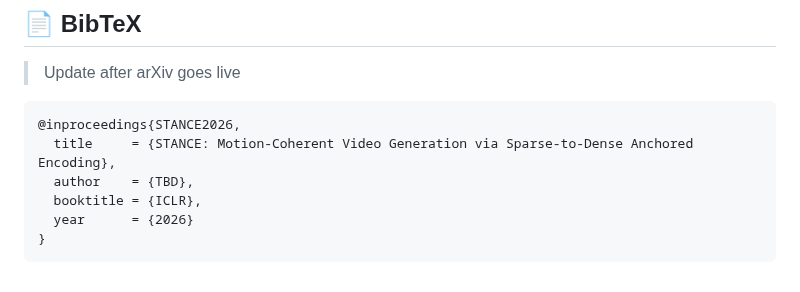
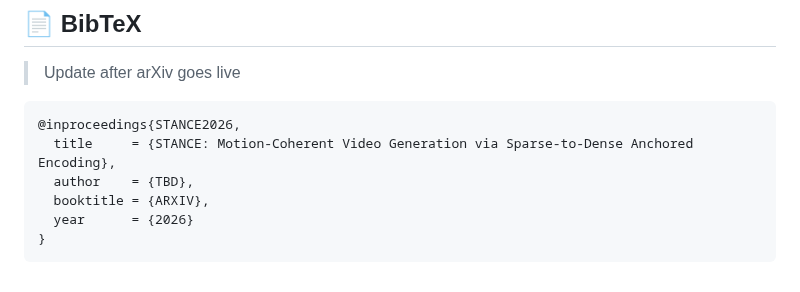
Before and after one commit to EnVision-Research/STANCE, a Markdown page: README.md, the part around the change. Rendered like a GitHub page.

````diff
--- a/README.md
+++ b/README.md
@@ -165,7 +165,7 @@ bash YOUR/OWN/PATH/STANCE/finetune/infer_stance.sh
 @inproceedings{STANCE2026,
   title     = {STANCE: Motion-Coherent Video Generation via Sparse-to-Dense Anchored Encoding},
   author    = {TBD},
-  booktitle = {ICLR},
+  booktitle = {ARXIV},
   year      = {2026}
 }
 ```
````
